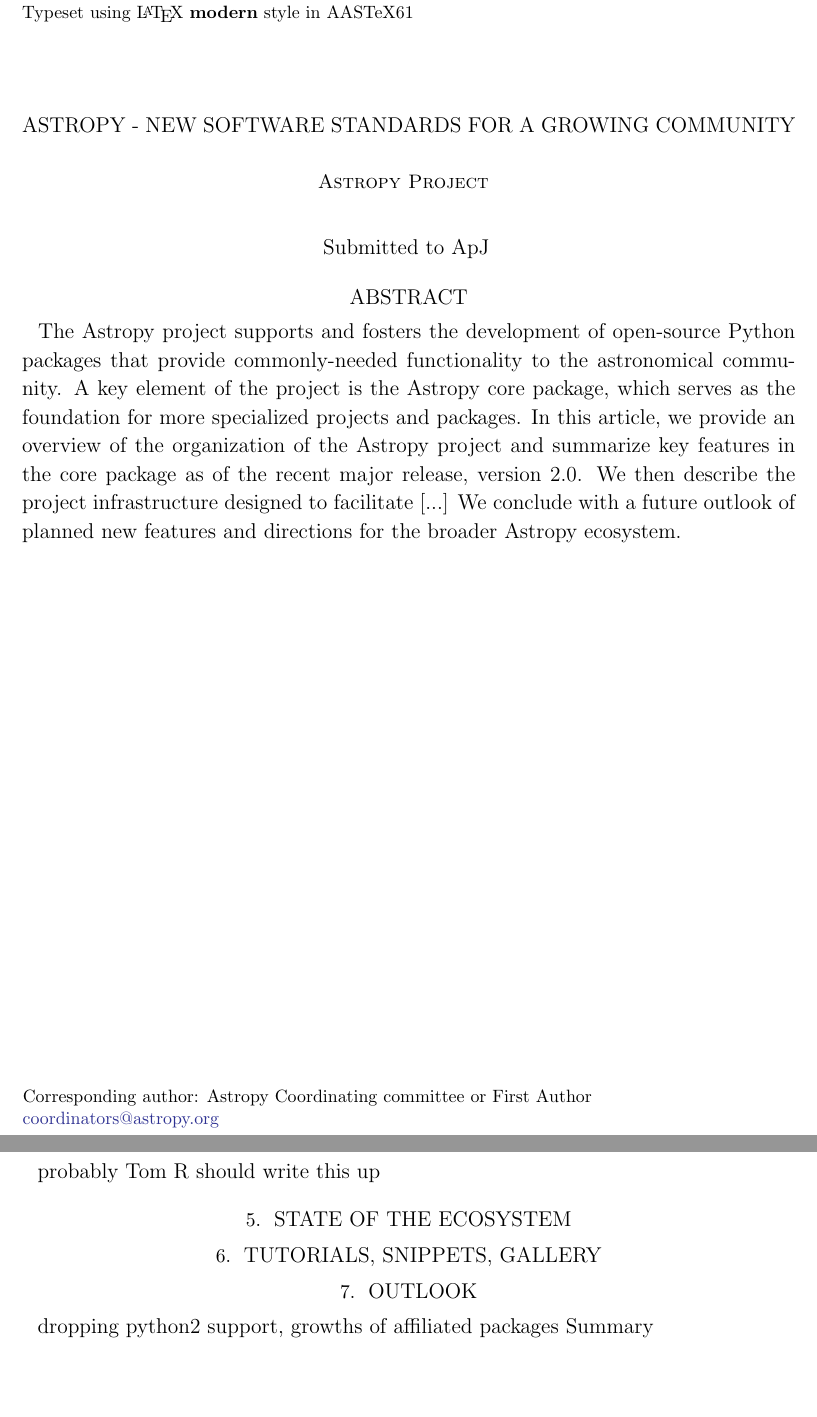
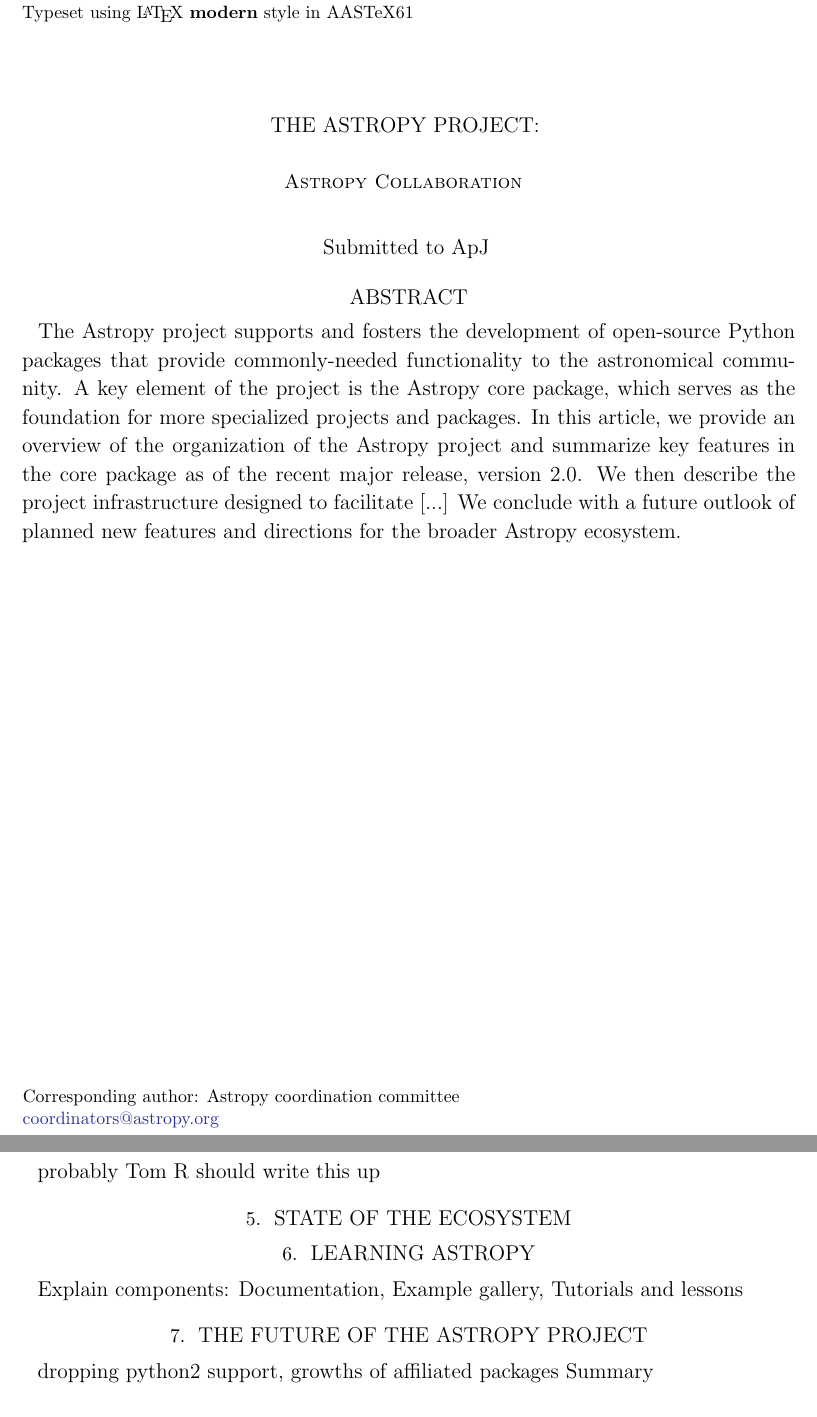
Before and after one commit to astropy/astropy-v2.0-paper, a LaTeX paper (main.tex): two parts of pages 1 and 3 of 4, joined at a grey line, cut so that both start at the same text, the shorter picture padded with empty space. Compiled offline with pdfLaTeX.

Commit message:
Update on Overleaf.

```diff
--- a/main.tex
+++ b/main.tex
@@ -22,43 +9,12 @@
 
 \draft{\today}
 
-\title{Astropy - New software standards for a growing community}
+\title{The Astropy Project: }
 
-%%
-%% The \author command is the same as before except it now takes an optional
-%% arguement which is the 16 digit ORCID. The syntax is:
-%% \author[xxxx-xxxx-xxxx-xxxx]{Author Name}
-%%
-%% This will hyperlink the author name to the author's ORCID page. Note that
-%% during compilation, LaTeX will do some limited checking of the format of
-%% the ID to make sure it is valid.
-%%
-%%
-%% The new \altaffiliation can be used to indicate some secondary information
-%% such as fellowships. This command produces a non-numeric footnote that is
-%% set away from the numeric \affiliation footnotes.  NOTE that if an
-%% \altaffiliation command is used it must come BEFORE the \affiliation call,
-%% right after the \author command, in order to place the footnotes in
-%% the proper location.
-%%
-%% Use \email to set provide email addresses. Each \email will appear on its
-%% own line so you can put multiple email address in one \email call. A new
-%% \correspondingauthor command is available in V6.1 to identify the
-%% corresponding author of the manuscript. It is the author's responsibility
-%% to make sure this name is also in the author list.
-%%
-%% While authors can be grouped inside the same \author and \affiliation
-%% commands it is better to have a single author for each. This allows for
-%% one to exploit all the new benefits and should make book-keeping easier.
-%%
-%% If done correctly the peer review system will be able to
-%% automatically put the author and affiliation information from the manuscript
-%% and save the corresponding author the trouble of entering it by hand.
-
-\correspondingauthor{Astropy Coordinating committee or First Author}
+\correspondingauthor{Astropy coordination committee}
 \email{coordinators@astropy.org}
 
-\author{Astropy Project}
+\author{Astropy Collaboration}
 
 \begin{abstract}
 The Astropy project supports and fosters the development of open-source Python
@@ -166,9 +130,13 @@
 probably Tom R should write this up
 \section{State of the Ecosystem}
 
-\section{Tutorials, Snippets, Gallery}
+\section{Learning Astropy}
+% Kelle & Adrian?
 
-\section{Outlook}
+Explain components: Documentation, Example gallery, Tutorials and lessons
+
+\section{The future of the Astropy project}
+
 dropping python2 support, growths of affiliated packages
 Summary
 
```
Also changed, not shown: main.tex (29 more changed lines).
